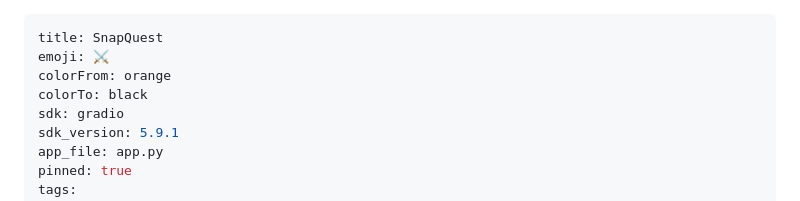
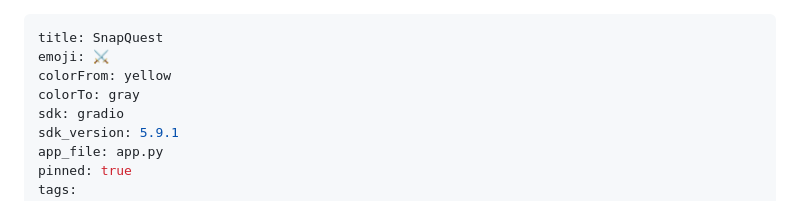
Before and after one commit to ashish-doing/snapquest, a Markdown page: README.md, the part around the change. Drawn GitHub-style.

Commit message:
fix README colorFrom colorTo for HF validation

```diff
--- a/README.md
+++ b/README.md
@@ -1,8 +1,8 @@
 ---
 title: SnapQuest
 emoji: ⚔️
-colorFrom: orange
-colorTo: black
+colorFrom: yellow
+colorTo: gray
 sdk: gradio
 sdk_version: 5.9.1
 app_file: app.py
```
